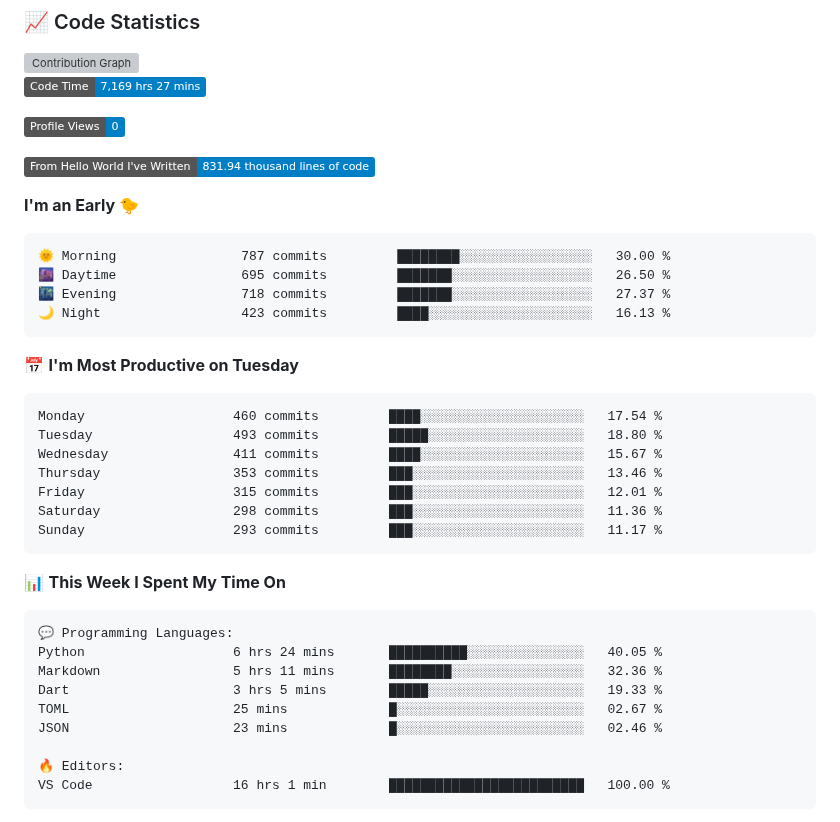
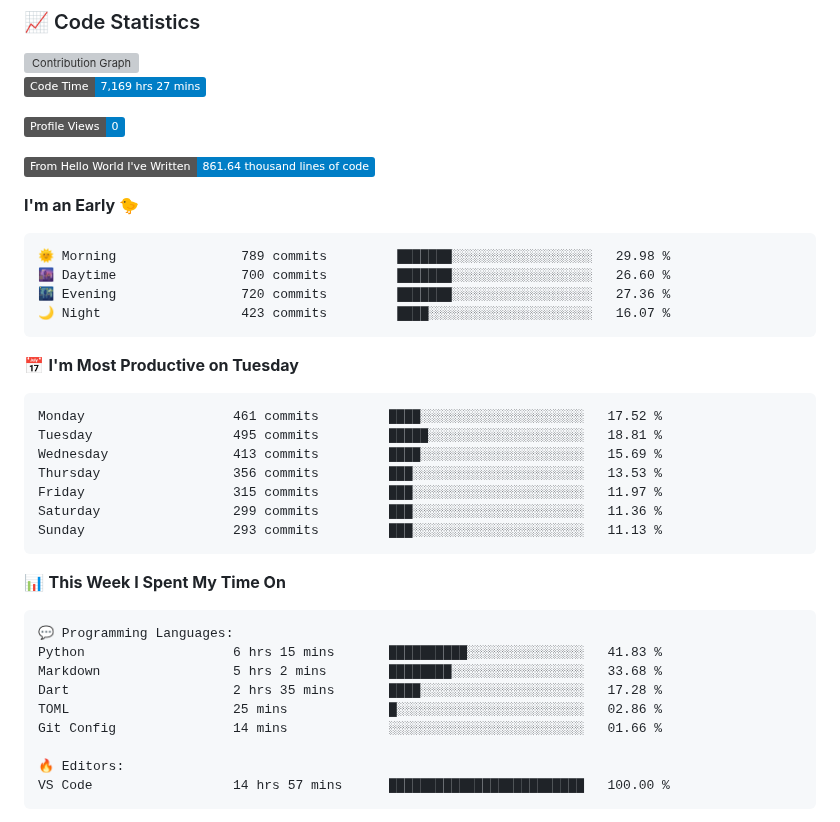
Before and after one commit to Stanley-Okwii/Stanley-Okwii, a Markdown page: README.md, the part around one of its changes. GitHub-like rendering; badges without logos; grey boxes are pictures that could not be loaded.

Commit message:
Update waka time dev metrics

````diff
--- a/README.md
+++ b/README.md
@@ -57,26 +57,26 @@ Technically advanced and highly analytical software engineer with hands-on exper
 
 ![Profile Views](http://img.shields.io/badge/Profile%20Views-0-blue?style=flat)
 
-![Lines of code](https://img.shields.io/badge/From%20Hello%20World%20I%27ve%20Written-831.94%20thousand%20lines%20of%20code-blue?style=flat)
+![Lines of code](https://img.shields.io/badge/From%20Hello%20World%20I%27ve%20Written-861.64%20thousand%20lines%20of%20code-blue?style=flat)
 
 **I'm an Early 🐤**
 
 ```text
-🌞 Morning                787 commits         ████████░░░░░░░░░░░░░░░░░   30.00 %
-🌆 Daytime                695 commits         ███████░░░░░░░░░░░░░░░░░░   26.50 %
-🌃 Evening                718 commits         ███████░░░░░░░░░░░░░░░░░░   27.37 %
-🌙 Night                  423 commits         ████░░░░░░░░░░░░░░░░░░░░░   16.13 %
+🌞 Morning                789 commits         ███████░░░░░░░░░░░░░░░░░░   29.98 %
+🌆 Daytime                700 commits         ███████░░░░░░░░░░░░░░░░░░   26.60 %
+🌃 Evening                720 commits         ███████░░░░░░░░░░░░░░░░░░   27.36 %
+🌙 Night                  423 commits         ████░░░░░░░░░░░░░░░░░░░░░   16.07 %
 ```
 📅 **I'm Most Productive on Tuesday**
 
 ```text
-Monday                   460 commits         ████░░░░░░░░░░░░░░░░░░░░░   17.54 %
-Tuesday                  493 commits         █████░░░░░░░░░░░░░░░░░░░░   18.80 %
-Wednesday                411 commits         ████░░░░░░░░░░░░░░░░░░░░░   15.67 %
-Thursday                 353 commits         ███░░░░░░░░░░░░░░░░░░░░░░   13.46 %
-Friday                   315 commits         ███░░░░░░░░░░░░░░░░░░░░░░   12.01 %
-Saturday                 298 commits         ███░░░░░░░░░░░░░░░░░░░░░░   11.36 %
-Sunday                   293 commits         ███░░░░░░░░░░░░░░░░░░░░░░   11.17 %
+Monday                   461 commits         ████░░░░░░░░░░░░░░░░░░░░░   17.52 %
+Tuesday                  495 commits         █████░░░░░░░░░░░░░░░░░░░░   18.81 %
+Wednesday                413 commits         ████░░░░░░░░░░░░░░░░░░░░░   15.69 %
+Thursday                 356 commits         ███░░░░░░░░░░░░░░░░░░░░░░   13.53 %
+Friday                   315 commits         ███░░░░░░░░░░░░░░░░░░░░░░   11.97 %
+Saturday                 299 commits         ███░░░░░░░░░░░░░░░░░░░░░░   11.36 %
+Sunday                   293 commits         ███░░░░░░░░░░░░░░░░░░░░░░   11.13 %
 ```
 
 
@@ -84,14 +84,14 @@ Sunday                   293 commits         ███░░░░░░░░
 
 ```text
 💬 Programming Languages:
-Python                   6 hrs 24 mins       ██████████░░░░░░░░░░░░░░░   40.05 %
-Markdown                 5 hrs 11 mins       ████████░░░░░░░░░░░░░░░░░   32.36 %
-Dart                     3 hrs 5 mins        █████░░░░░░░░░░░░░░░░░░░░   19.33 %
-TOML                     25 mins             █░░░░░░░░░░░░░░░░░░░░░░░░   02.67 %
-JSON                     23 mins             █░░░░░░░░░░░░░░░░░░░░░░░░   02.46 %
+Python                   6 hrs 15 mins       ██████████░░░░░░░░░░░░░░░   41.83 %
+Markdown                 5 hrs 2 mins        ████████░░░░░░░░░░░░░░░░░   33.68 %
+Dart                     2 hrs 35 mins       ████░░░░░░░░░░░░░░░░░░░░░   17.28 %
+TOML                     25 mins             █░░░░░░░░░░░░░░░░░░░░░░░░   02.86 %
+Git Config               14 mins             ░░░░░░░░░░░░░░░░░░░░░░░░░   01.66 %
 
 🔥 Editors:
-VS Code                  16 hrs 1 min        █████████████████████████   100.00 %
+VS Code                  14 hrs 57 mins      █████████████████████████   100.00 %
 ```
 
 
````
Also changed, not shown: other parts of README.md (+1 -1 lines).
